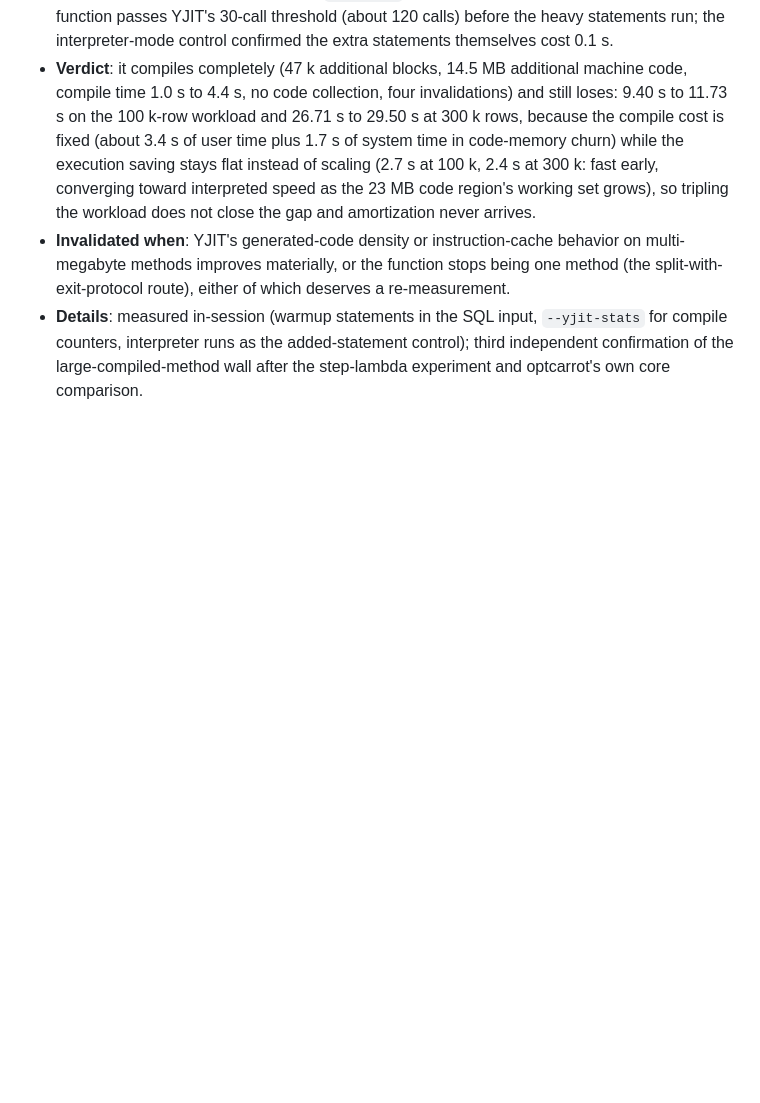
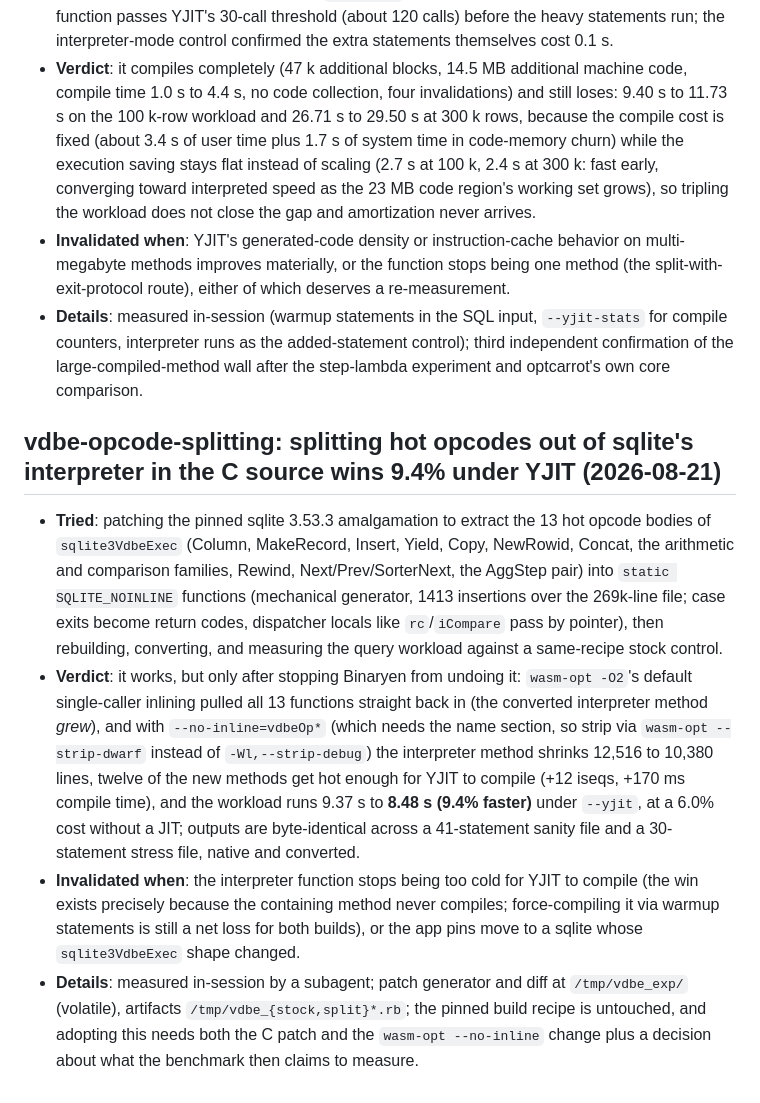
Before and after one commit to dewasm/dewasm, a Markdown page: agents/experiments.md, the part around the change. GitHub-like rendering; blank space fills up the shorter version.

Commit message:
Record the VDBE opcode-splitting experiment
Splitting sqlite's hot opcodes into noinline C functions is the
first change that makes the converted query workload faster under
YJIT, and the record carries the two facts a future attempt must
know: Binaryen's single-caller inlining silently undoes the split
unless wasm-opt is told --no-inline, and the win exists only
because the interpreter function itself stays below YJIT's call
threshold.

```diff
--- a/agents/experiments.md
+++ b/agents/experiments.md
@@ -126,3 +126,10 @@ Each entry is one section in this shape:
 - **Verdict**: it compiles completely (47 k additional blocks, 14.5 MB additional machine code, compile time 1.0 s to 4.4 s, no code collection, four invalidations) and still loses: 9.40 s to 11.73 s on the 100 k-row workload and 26.71 s to 29.50 s at 300 k rows, because the compile cost is fixed (about 3.4 s of user time plus 1.7 s of system time in code-memory churn) while the execution saving stays flat instead of scaling (2.7 s at 100 k, 2.4 s at 300 k: fast early, converging toward interpreted speed as the 23 MB code region's working set grows), so tripling the workload does not close the gap and amortization never arrives.
 - **Invalidated when**: YJIT's generated-code density or instruction-cache behavior on multi-megabyte methods improves materially, or the function stops being one method (the split-with-exit-protocol route), either of which deserves a re-measurement.
 - **Details**: measured in-session (warmup statements in the SQL input, `--yjit-stats` for compile counters, interpreter runs as the added-statement control); third independent confirmation of the large-compiled-method wall after the step-lambda experiment and optcarrot's own core comparison.
+
+## vdbe-opcode-splitting: splitting hot opcodes out of sqlite's interpreter in the C source wins 9.4% under YJIT (2026-08-21)
+
+- **Tried**: patching the pinned sqlite 3.53.3 amalgamation to extract the 13 hot opcode bodies of `sqlite3VdbeExec` (Column, MakeRecord, Insert, Yield, Copy, NewRowid, Concat, the arithmetic and comparison families, Rewind, Next/Prev/SorterNext, the AggStep pair) into `static SQLITE_NOINLINE` functions (mechanical generator, 1413 insertions over the 269k-line file; case exits become return codes, dispatcher locals like `rc`/`iCompare` pass by pointer), then rebuilding, converting, and measuring the query workload against a same-recipe stock control.
+- **Verdict**: it works, but only after stopping Binaryen from undoing it: `wasm-opt -O2`'s default single-caller inlining pulled all 13 functions straight back in (the converted interpreter method *grew*), and with `--no-inline=vdbeOp*` (which needs the name section, so strip via `wasm-opt --strip-dwarf` instead of `-Wl,--strip-debug`) the interpreter method shrinks 12,516 to 10,380 lines, twelve of the new methods get hot enough for YJIT to compile (+12 iseqs, +170 ms compile time), and the workload runs 9.37 s to **8.48 s (9.4% faster)** under `--yjit`, at a 6.0% cost without a JIT; outputs are byte-identical across a 41-statement sanity file and a 30-statement stress file, native and converted.
+- **Invalidated when**: the interpreter function stops being too cold for YJIT to compile (the win exists precisely because the containing method never compiles; force-compiling it via warmup statements is still a net loss for both builds), or the app pins move to a sqlite whose `sqlite3VdbeExec` shape changed.
+- **Details**: measured in-session by a subagent; patch generator and diff at `/tmp/vdbe_exp/` (volatile), artifacts `/tmp/vdbe_{stock,split}*.rb`; the pinned build recipe is untouched, and adopting this needs both the C patch and the `wasm-opt --no-inline` change plus a decision about what the benchmark then claims to measure.
```
